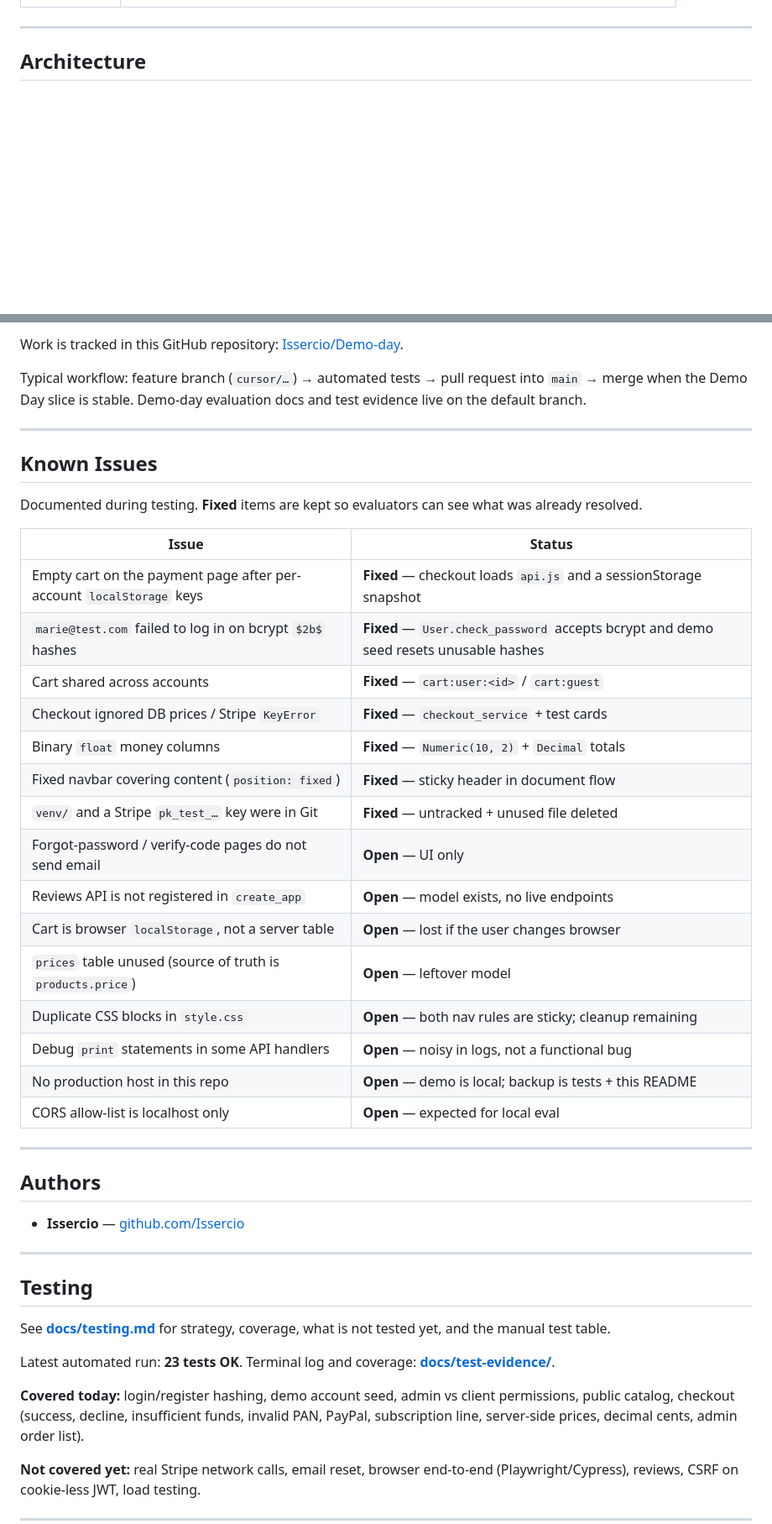
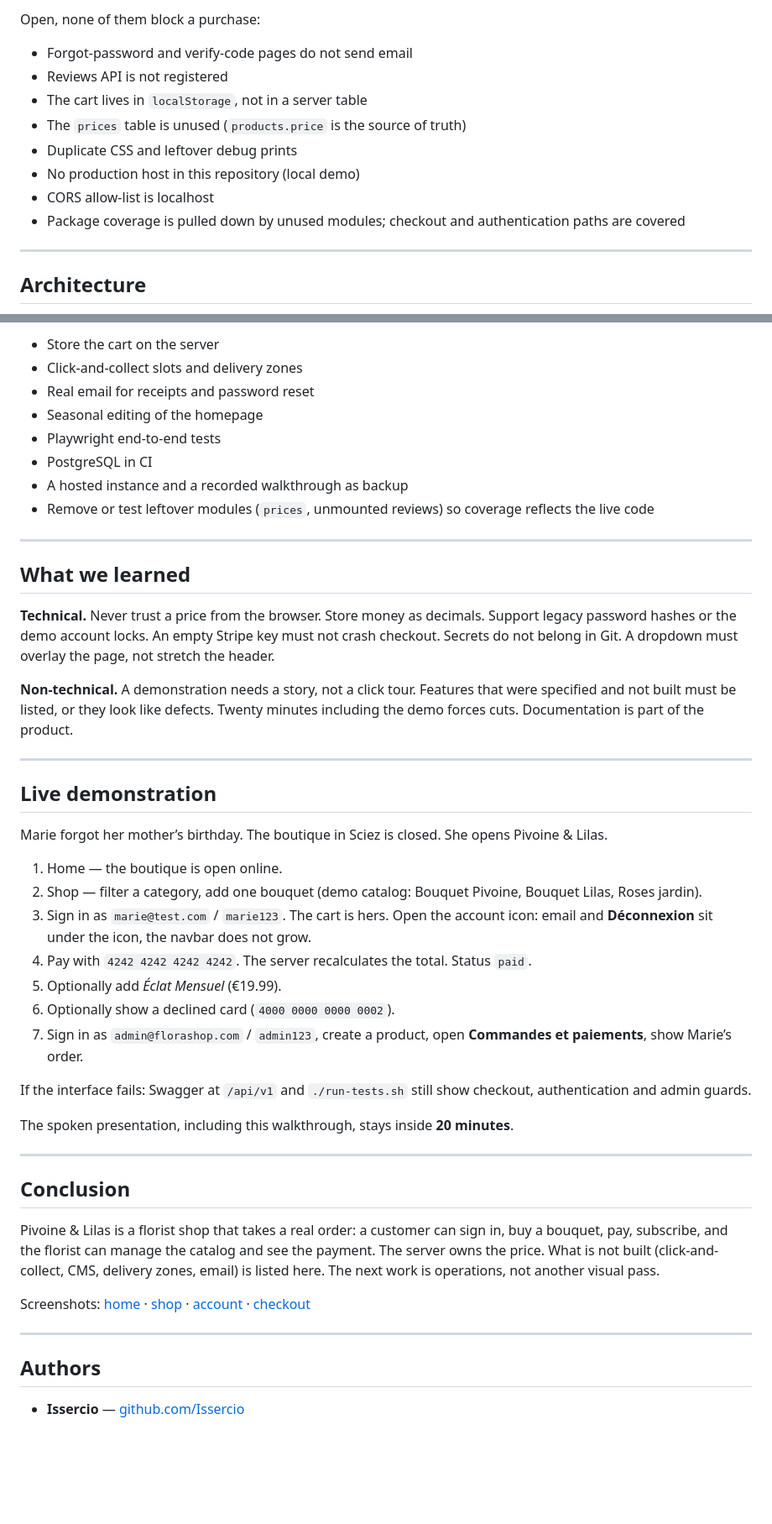
Before and after one commit to Issercio/Demo-day, a Markdown page: README.md, 2 parts joined by grey strips. Shown at 84% size. Rendered like a GitHub page; blank space fills up the shorter version.

```diff
--- a/README.md
+++ b/README.md
@@ -59,3 +135,13 @@ The project solves the usual school-shop gaps: passwords are hashed, catalog pri
+Open, none of them block a purchase:
+
+- Forgot-password and verify-code pages do not send email
+- Reviews API is not registered
+- The cart lives in `localStorage`, not in a server table
+- The `prices` table is unused (`products.price` is the source of truth)
+- Duplicate CSS and leftover debug prints
+- No production host in this repository (local demo)
+- CORS allow-list is localhost
+- Package coverage is pulled down by unused modules; checkout and authentication paths are covered
 
 ---
 
@@ -334,49 +371,49 @@ Automated proof (terminal + coverage) is stored in [`docs/test-evidence/`](docs/
 
-Work is tracked in this GitHub repository: [Issercio/Demo-day](https://github.com/Issercio/Demo-day).
-
-Typical workflow: feature branch (`cursor/…`) → automated tests → pull request into `main` → merge when the Demo Day slice is stable. Demo-day evaluation docs and test evidence live on the default branch.
+- Store the cart on the server
+- Click-and-collect slots and delivery zones
+- Real email for receipts and password reset
+- Seasonal editing of the homepage
+- Playwright end-to-end tests
+- PostgreSQL in CI
+- A hosted instance and a recorded walkthrough as backup
+- Remove or test leftover modules (`prices`, unmounted reviews) so coverage reflects the live code
 
 ---
 
-## Known Issues
+## What we learned
 
-Documented during testing. **Fixed** items are kept so evaluators can see what was already resolved.
+**Technical.** Never trust a price from the browser. Store money as decimals. Support legacy password hashes or the demo account locks. An empty Stripe key must not crash checkout. Secrets do not belong in Git. A dropdown must overlay the page, not stretch the header.
 
-| Issue | Status |
-| --- | --- |
-| Empty cart on the payment page after per-account `localStorage` keys | **Fixed** — checkout loads `api.js` and a sessionStorage snapshot |
-| `marie@test.com` failed to log in on bcrypt `$2b$` hashes | **Fixed** — `User.check_password` accepts bcrypt and demo seed resets unusable hashes |
-| Cart shared across accounts | **Fixed** — `cart:user:<id>` / `cart:guest` |
-| Checkout ignored DB prices / Stripe `KeyError` | **Fixed** — `checkout_service` + test cards |
-| Binary `float` money columns | **Fixed** — `Numeric(10, 2)` + `Decimal` totals |
-| Fixed navbar covering content (`position: fixed`) | **Fixed** — sticky header in document flow |
-| `venv/` and a Stripe `pk_test_…` key were in Git | **Fixed** — untracked + unused file deleted |
-| Forgot-password / verify-code pages do not send email | **Open** — UI only |
-| Reviews API is not registered in `create_app` | **Open** — model exists, no live endpoints |
-| Cart is browser `localStorage`, not a server table | **Open** — lost if the user changes browser |
-| `prices` table unused (source of truth is `products.price`) | **Open** — leftover model |
-| Duplicate CSS blocks in `style.css` | **Open** — both nav rules are sticky; cleanup remaining |
-| Debug `print` statements in some API handlers | **Open** — noisy in logs, not a functional bug |
-| No production host in this repo | **Open** — demo is local; backup is tests + this README |
-| CORS allow-list is localhost only | **Open** — expected for local eval |
+**Non-technical.** A demonstration needs a story, not a click tour. Features that were specified and not built must be listed, or they look like defects. Twenty minutes including the demo forces cuts. Documentation is part of the product.
+
+---
+
+## Live demonstration
+
+Marie forgot her mother’s birthday. The boutique in Sciez is closed. She opens Pivoine & Lilas.
+
+1. Home — the boutique is open online.
+2. Shop — filter a category, add one bouquet (demo catalog: Bouquet Pivoine, Bouquet Lilas, Roses jardin).
+3. Sign in as `marie@test.com` / `marie123`. The cart is hers. Open the account icon: email and **Déconnexion** sit under the icon, the navbar does not grow.
+4. Pay with `4242 4242 4242 4242`. The server recalculates the total. Status `paid`.
+5. Optionally add *Éclat Mensuel* (€19.99).
+6. Optionally show a declined card (`4000 0000 0000 0002`).
+7. Sign in as `admin@florashop.com` / `admin123`, create a product, open **Commandes et paiements**, show Marie’s order.
+
+If the interface fails: Swagger at `/api/v1` and `./run-tests.sh` still show checkout, authentication and admin guards.
+
+The spoken presentation, including this walkthrough, stays inside **20 minutes**.
+
+---
+
+## Conclusion
+
+Pivoine & Lilas is a florist shop that takes a real order: a customer can sign in, buy a bouquet, pay, subscribe, and the florist can manage the catalog and see the payment. The server owns the price. What is not built (click-and-collect, CMS, delivery zones, email) is listed here. The next work is operations, not another visual pass.
+
+Screenshots: [home](docs/screenshots/accueil.png) · [shop](docs/screenshots/shop.png) · [account](docs/screenshots/account.png) · [checkout](docs/screenshots/checkout.png)
 
 ---
 
 ## Authors
 
 - **Issercio** — [github.com/Issercio](https://github.com/Issercio)
-
----
-
-## Testing
-
-See **[docs/testing.md](docs/testing.md)** for strategy, coverage, what is not tested yet, and the manual test table.
-
-Latest automated run: **23 tests OK**. Terminal log and coverage: **[docs/test-evidence/](docs/test-evidence/)**.
-
-**Covered today:** login/register hashing, demo account seed, admin vs client permissions, public catalog, checkout (success, decline, insufficient funds, invalid PAN, PayPal, subscription line, server-side prices, decimal cents, admin order list).
-
-**Not covered yet:** real Stripe network calls, email reset, browser end-to-end (Playwright/Cypress), reviews, CSRF on cookie-less JWT, load testing.
-
----
-
```
Also changed, not shown: other parts of README.md (+193 -186 lines).
